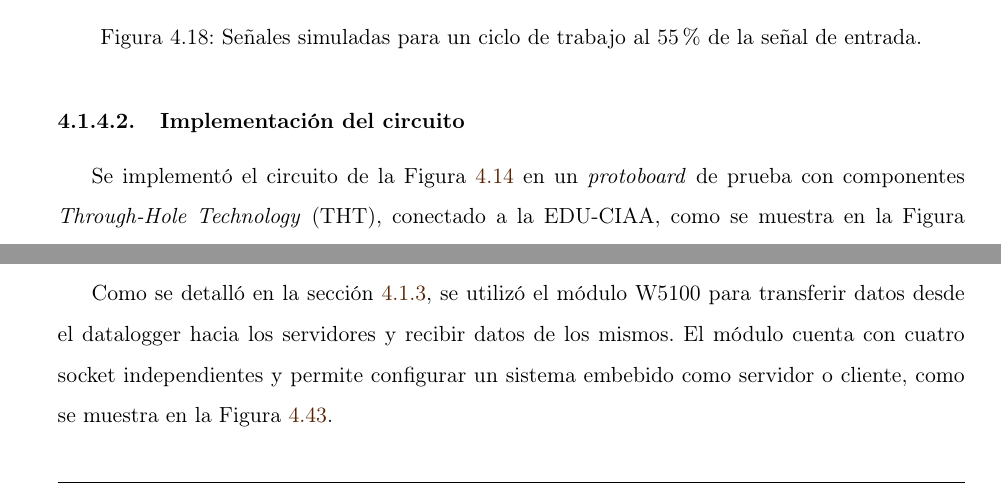
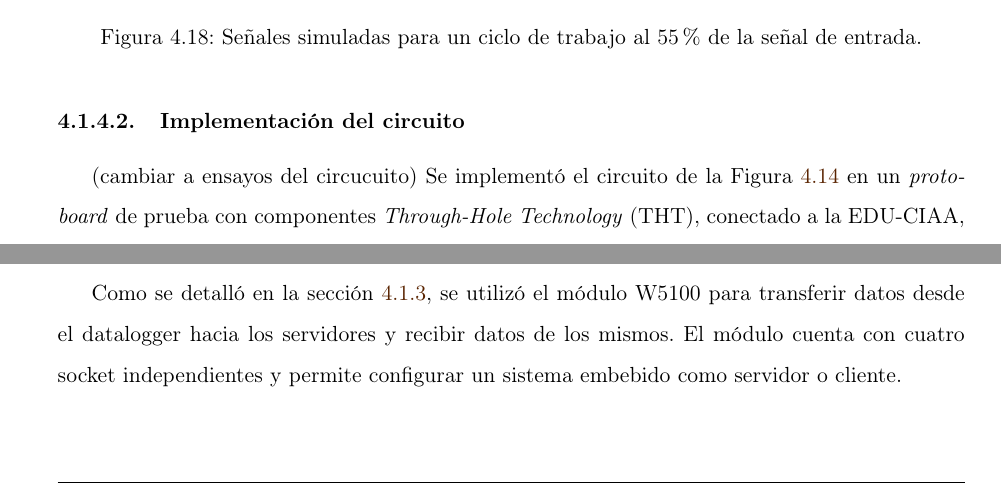
Before and after one commit to zozimo/informeTesisArandaCristian, a LaTeX thesis (tesisInforme/main.tex, which reads tesisInforme/Capitulos/Datalogger.tex): two parts of pages 62 and 81 of 149, joined at a grey line, cut so that both start at the same text. Compiled offline with pdfLaTeX.

```diff
--- a/tesisInforme/Capitulos/Datalogger.tex
+++ b/tesisInforme/Capitulos/Datalogger.tex
@@ -295,7 +295,7 @@
 
 
 \subsubsection{Implementación del circuito}
-
+(cambiar a ensayos del circucuito)
 Se implementó el circuito de la Figura \ref{fig:pwmCircuitSimulate} en un \textit{protoboard} de prueba con componentes \textit{Through-Hole Technology} (THT), conectado a la EDU-CIAA, como se muestra en la Figura \ref{fig:BancoMedicion1}. Para comprobar y caracterizar el comportamiento del PWM, se utilizaron distintos valores de ciclo de trabajo programados desde el firmware del microcontrolador. El ciclo de trabajo de la señal cuadrada se modificó desde 1 hasta 255, equivalente a un rango de 0\% a 100\%.
 
 Para realizar estas mediciones, se utilizó un osciloscopio RIGOL DS2302A. En el canal 1 se midió la señal PWM que sale de un pin digital de la placa de desarrollo y se conecta a la entrada del circuito PWM, esta señal tiene una frecuencia de $\SI{10}{\kilo\hertz}$ con amplitud de $\SI{3.3}{\volt}$ . En el canal 2 se midió la señal continua a la salida del amplificador operacional, ajustando el potenciómetro $R3Varaible$ del esquema de la Figura \ref{fig:pwmCircuitSimulate}, para obtener $\SI{3.5}{\volt}$ cuando el ciclo de trabajo es $100\%$.
@@ -764,7 +764,8 @@
 
 %%%%%%%%%%%%%%%%%%%%%%%%%%%%%%%%%%%%%%%%%%%%%%%%%%%%%%%%%%%%%%%%%%%%%%%%%%%%%%%%%%%%%%%%%%%%%%%%%%%%%%%
 \subsection{Configuración y conexión con los servidores}\label{sec:confServers}
-Como se detalló en la sección \ref{sec:moduloEthernet}, se utilizó el módulo W5100 para transferir datos desde el datalogger hacia los servidores y recibir datos de los mismos. El módulo cuenta con cuatro socket independientes y permite configurar un sistema embebido como servidor o cliente, como se muestra en la Figura \ref{fig:socketModoDeTrabajoW5100}.
+Como se detalló en la sección \ref{sec:moduloEthernet}, se utilizó el módulo W5100 para transferir datos desde el datalogger hacia los servidores y recibir datos de los mismos. El módulo cuenta con cuatro socket independientes y permite configurar un sistema embebido como servidor o cliente.
+%  como se muestra en la Figura \ref{fig:socketModoDeTrabajoW5100}.
 
 \begin{figure}[H]
     \centering
```
